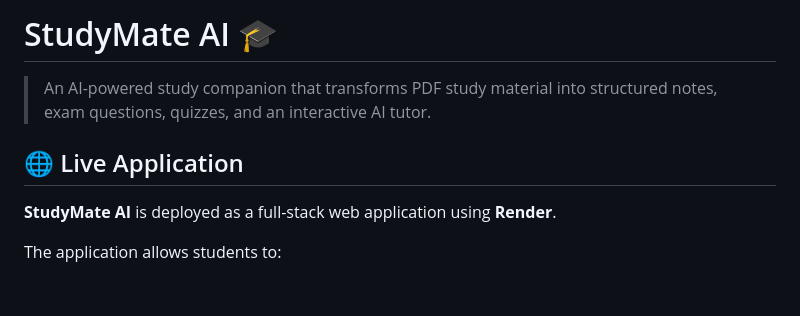
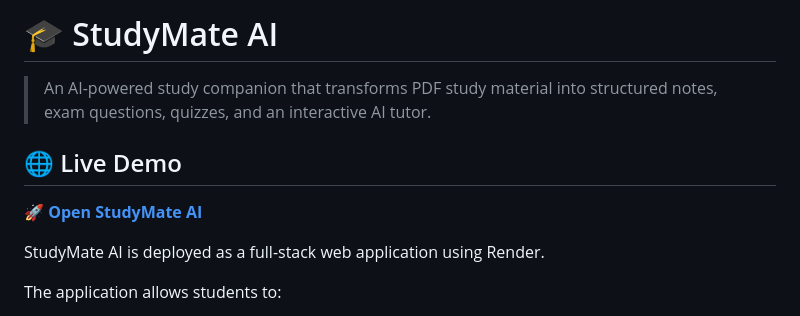
Before and after one commit to seemakurthisupraja/studymate-ai, a Markdown page: README.md, the part around the change. Drawn GitHub-style; blank space fills up the shorter version.

Commit message:
Add live demo link

```diff
--- a/README.md
+++ b/README.md
@@ -1,10 +1,12 @@
-# StudyMate AI 🎓
+# 🎓 StudyMate AI
 
 > An AI-powered study companion that transforms PDF study material into structured notes, exam questions, quizzes, and an interactive AI tutor.
 
-## 🌐 Live Application
+## 🌐 Live Demo
 
-**StudyMate AI** is deployed as a full-stack web application using **Render**.
+🚀 **[Open StudyMate AI](https://studymate-ai-f88e.onrender.com)**
+
+StudyMate AI is deployed as a full-stack web application using Render.
 
 The application allows students to:
 
```
